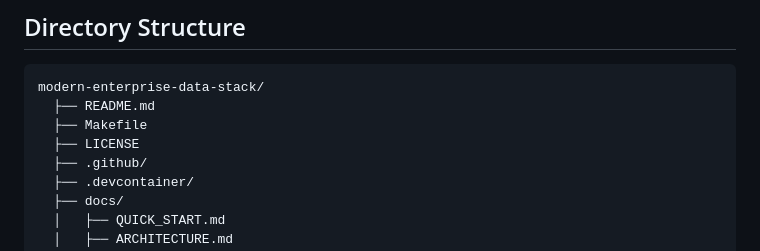
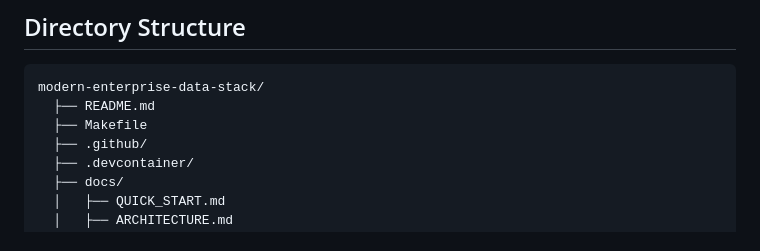
Before and after one commit to paulchen8206/Modern-Enterprise-Data-Stack, a Markdown page: README.md, the part around the change. Drawn GitHub-style.

Commit message:
Optimize docs across repository

```diff
--- a/README.md
+++ b/README.md
@@ -573,7 +573,6 @@ flowchart LR
 modern-enterprise-data-stack/
   ├── README.md
   ├── Makefile
-  ├── LICENSE
   ├── .github/
   ├── .devcontainer/
   ├── docs/
```
